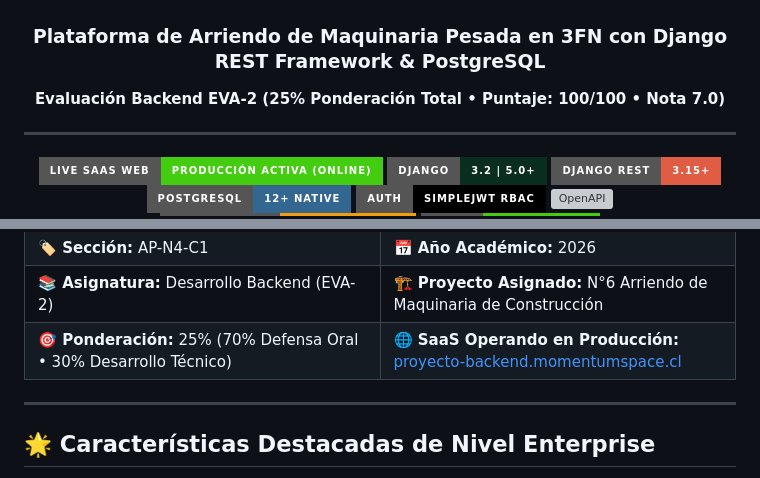
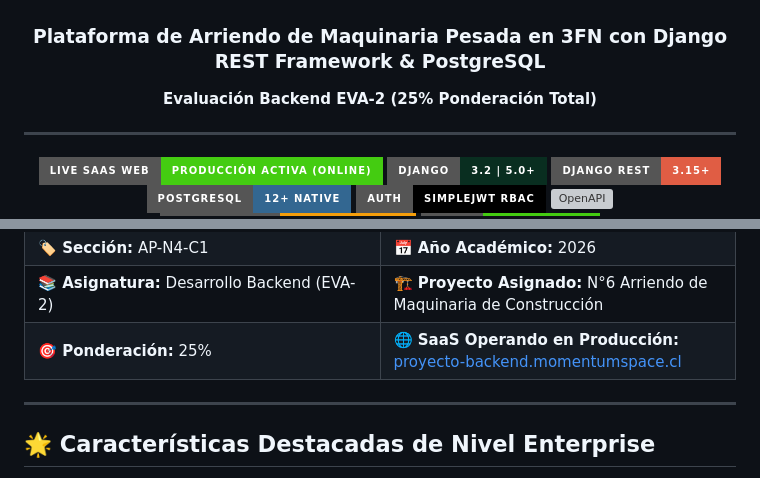
Before and after one commit to sebatmail/Arriendo-maquinaria-drf-postgresql, a Markdown page: README.md, 2 parts joined by grey strips. GitHub-like rendering; badges without logos; grey boxes are pictures that could not be loaded.

Commit message:
Remove score from Backend EVA-2 evaluation details

```diff
--- a/README.md
+++ b/README.md
@@ -2,7 +2,7 @@
 
 # 🚜 RENT-EQUIP PRO | Enterprise Industrial SaaS
 ### **Plataforma de Arriendo de Maquinaria Pesada en 3FN con Django REST Framework & PostgreSQL**
-**Evaluación Backend EVA-2 (25% Ponderación Total • Puntaje: 100/100 • Nota 7.0)**
+**Evaluación Backend EVA-2 (25% Ponderación Total)**
 
 ---
 
@@ -42,7 +42,7 @@
     <td><b>🏗️ Proyecto Asignado:</b> N°6 Arriendo de Maquinaria de Construcción</td>
   </tr>
   <tr>
-    <td><b>🎯 Ponderación:</b> 25% (70% Defensa Oral • 30% Desarrollo Técnico)</td>
+    <td><b>🎯 Ponderación:</b> 25% </td>
     <td><b>🌐 SaaS Operando en Producción:</b> <a href="https://proyecto-backend.momentumspace.cl/">proyecto-backend.momentumspace.cl</a></td>
   </tr>
 </table>
```
